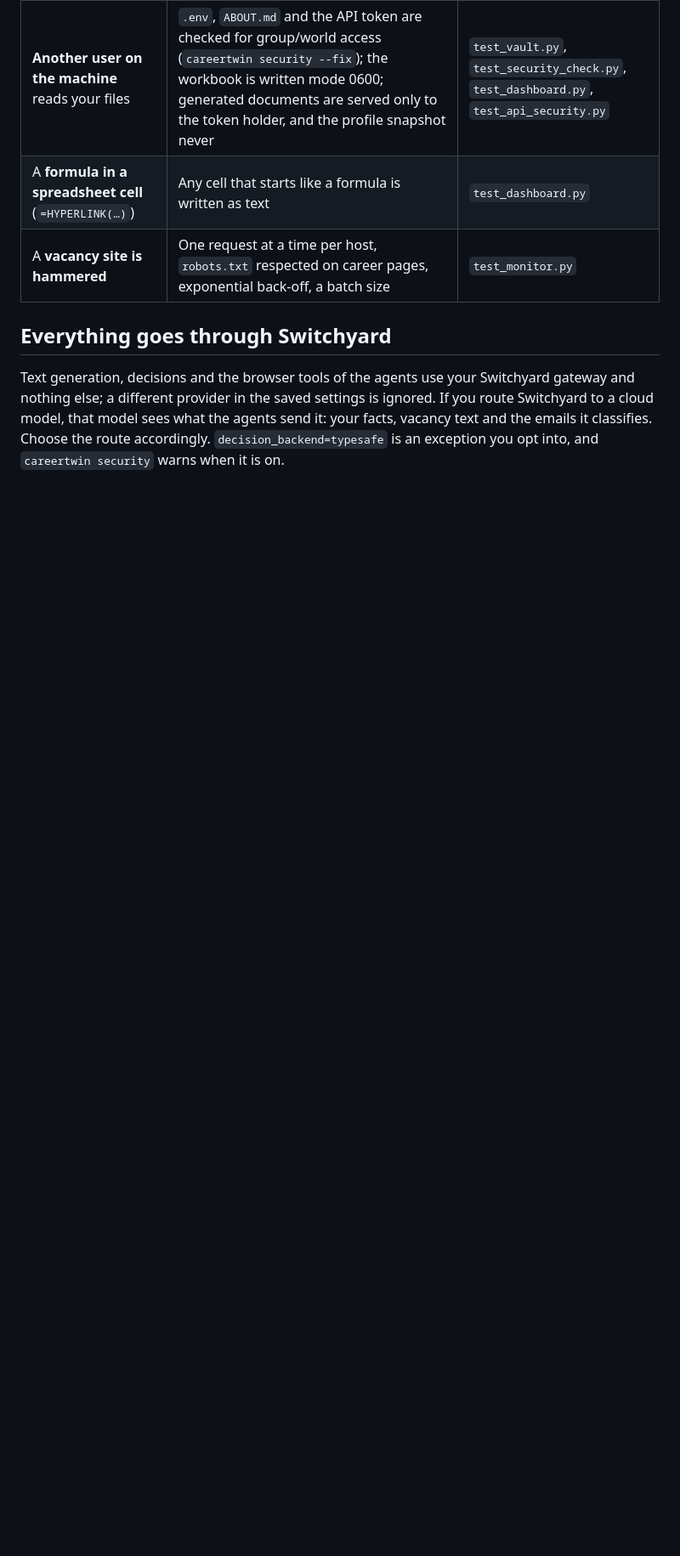
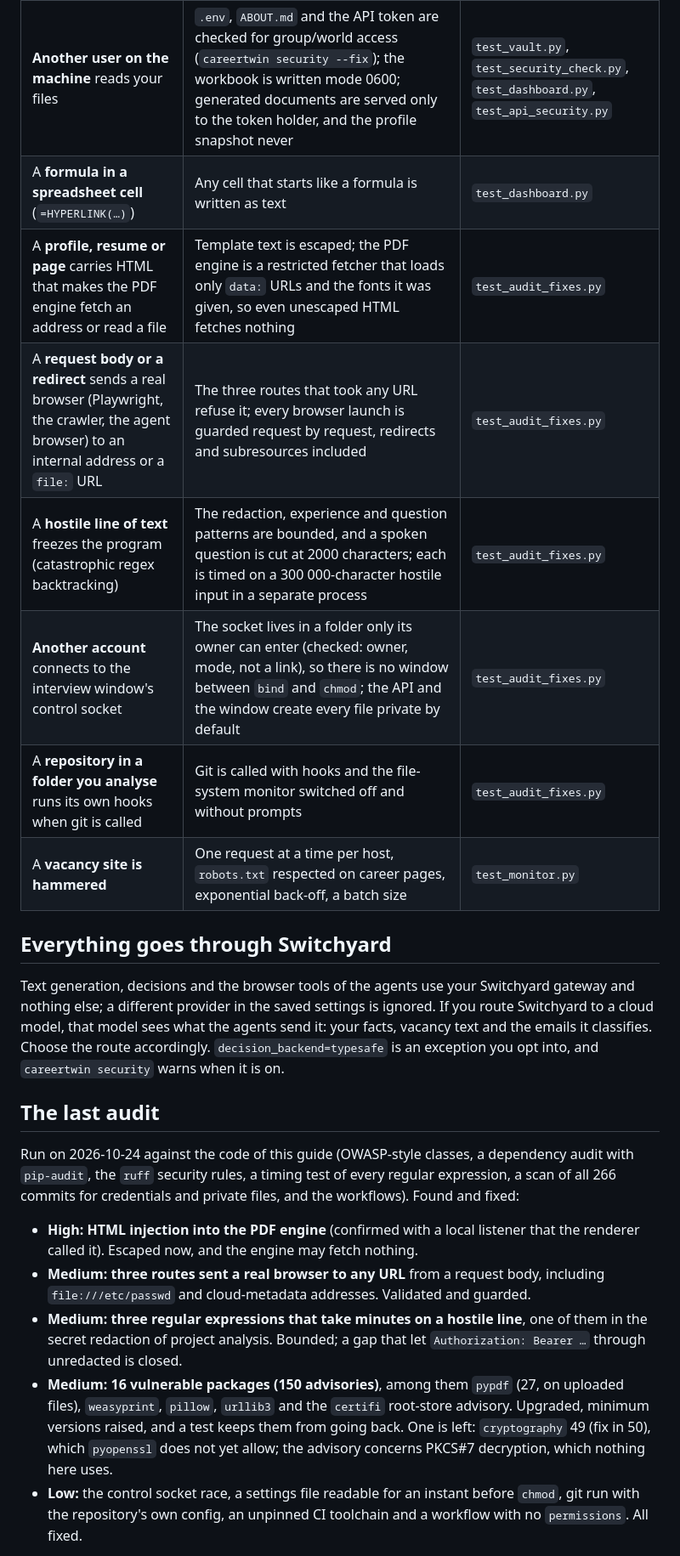
Before and after one commit to kravchenski/careertwin, a Markdown page: docs/SECURITY.md, the part around one of its changes. Shown at 85% size. Rendered like a GitHub page; blank space fills up the shorter version.

Commit message:
docs: the last security audit, what it found, what was fixed and what is left

```diff
--- a/docs/SECURITY.md
+++ b/docs/SECURITY.md
@@ -43,6 +43,11 @@ MAIL_PASSWORD=...                    # an APP PASSWORD for IMAP/SMTP, not your m
 | Things go wrong and you want it to **stop now** | The kill switch: `touch data/STOP` (works with the API down), `POST /v1/automation/kill`, or type `kill` at a `watch` prompt. Nothing is submitted, sent or visited until it is lifted | `test_guard.py`, `test_mail.py`, `test_monitor.py` |
 | **Another user on the machine** reads your files | `.env`, `ABOUT.md` and the API token are checked for group/world access (`careertwin security --fix`); the workbook is written mode 0600; generated documents are served only to the token holder, and the profile snapshot never | `test_vault.py`, `test_security_check.py`, `test_dashboard.py`, `test_api_security.py` |
 | A **formula in a spreadsheet cell** (`=HYPERLINK(…)`) | Any cell that starts like a formula is written as text | `test_dashboard.py` |
+| A **profile, resume or page** carries HTML that makes the PDF engine fetch an address or read a file | Template text is escaped; the PDF engine is a restricted fetcher that loads only `data:` URLs and the fonts it was given, so even unescaped HTML fetches nothing | `test_audit_fixes.py` |
+| A **request body or a redirect** sends a real browser (Playwright, the crawler, the agent browser) to an internal address or a `file:` URL | The three routes that took any URL refuse it; every browser launch is guarded request by request, redirects and subresources included | `test_audit_fixes.py` |
+| A **hostile line of text** freezes the program (catastrophic regex backtracking) | The redaction, experience and question patterns are bounded, and a spoken question is cut at 2000 characters; each is timed on a 300 000-character hostile input in a separate process | `test_audit_fixes.py` |
+| **Another account** connects to the interview window's control socket | The socket lives in a folder only its owner can enter (checked: owner, mode, not a link), so there is no window between `bind` and `chmod`; the API and the window create every file private by default | `test_audit_fixes.py` |
+| A **repository in a folder you analyse** runs its own hooks when git is called | Git is called with hooks and the file-system monitor switched off and without prompts | `test_audit_fixes.py` |
 | A **vacancy site is hammered** | One request at a time per host, `robots.txt` respected on career pages, exponential back-off, a batch size | `test_monitor.py` |
 
 ## Everything goes through Switchyard
@@ -51,3 +56,23 @@ Text generation, decisions and the browser tools of the agents use your Switchya
 different provider in the saved settings is ignored. If you route Switchyard to a cloud model, that model sees
 what the agents send it: your facts, vacancy text and the emails it classifies. Choose the route accordingly.
 `decision_backend=typesafe` is an exception you opt into, and `careertwin security` warns when it is on.
+
+## The last audit
+
+Run on 2026-10-24 against the code of this guide (OWASP-style classes, a dependency audit with `pip-audit`, the
+`ruff` security rules, a timing test of every regular expression, a scan of all 266 commits for credentials and
+private files, and the workflows). Found and fixed:
+
+* **High: HTML injection into the PDF engine** (confirmed with a local listener that the renderer called it).
+  Escaped now, and the engine may fetch nothing.
+* **Medium: three routes sent a real browser to any URL** from a request body, including `file:///etc/passwd`
+  and cloud-metadata addresses. Validated and guarded.
+* **Medium: three regular expressions that take minutes on a hostile line**, one of them in the secret redaction
+  of project analysis. Bounded; a gap that let `Authorization: Bearer …` through unredacted is closed.
+* **Medium: 16 vulnerable packages (150 advisories)**, among them `pypdf` (27, on uploaded files), `weasyprint`,
+  `pillow`, `urllib3` and the `certifi` root-store advisory. Upgraded, minimum versions raised, and a test keeps
+  them from going back. One is left: `cryptography` 49 (fix in 50), which `pyopenssl` does not yet allow; the
+  advisory concerns PKCS#7 decryption, which nothing here uses.
+* **Low:** the control socket race, a settings file readable for an instant before `chmod`, git run with the
+  repository's own config, an unpinned CI toolchain and a workflow with no `permissions`. All fixed.
+
```
Also changed, not shown: other parts of docs/SECURITY.md (+13 -0 lines).
